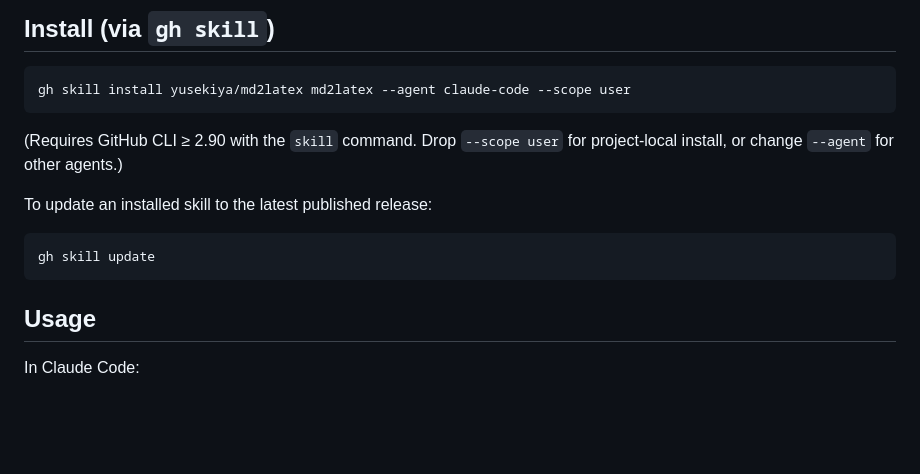
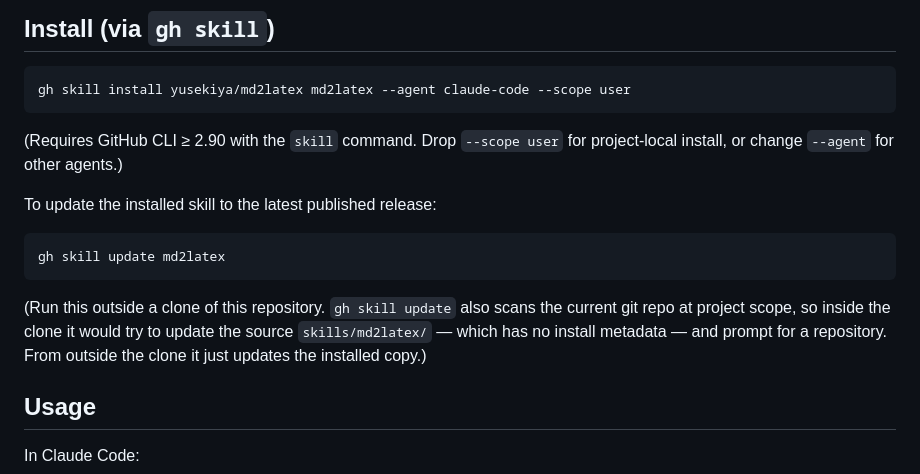
Before and after one commit to yusekiya/md2latex, a Markdown page: README.md, the part around the change. Rendered like a GitHub page; blank space fills up the shorter version.

Commit message:
Document `gh skill update md2latex` and the clone-scope caveat
Update the README install section to update by skill name and note that
`gh skill update` must be run outside a clone of this repo (it also scans the
project-scope git repo, where the metadata-less source skill would prompt for a
repository).

Co-Authored-By: Claude Opus 4.8 (1M context) <noreply@anthropic.com>

````diff
--- a/README.md
+++ b/README.md
@@ -44,11 +44,16 @@ gh skill install yusekiya/md2latex md2latex --agent claude-code --scope user
 (Requires GitHub CLI ≥ 2.90 with the `skill` command. Drop `--scope user` for
 project-local install, or change `--agent` for other agents.)
 
-To update an installed skill to the latest published release:
+To update the installed skill to the latest published release:
 
 ```bash
-gh skill update
+gh skill update md2latex
 ```
+
+(Run this outside a clone of this repository. `gh skill update` also scans the
+current git repo at project scope, so inside the clone it would try to update the
+source `skills/md2latex/` — which has no install metadata — and prompt for a
+repository. From outside the clone it just updates the installed copy.)
 
 ## Usage
 
````
